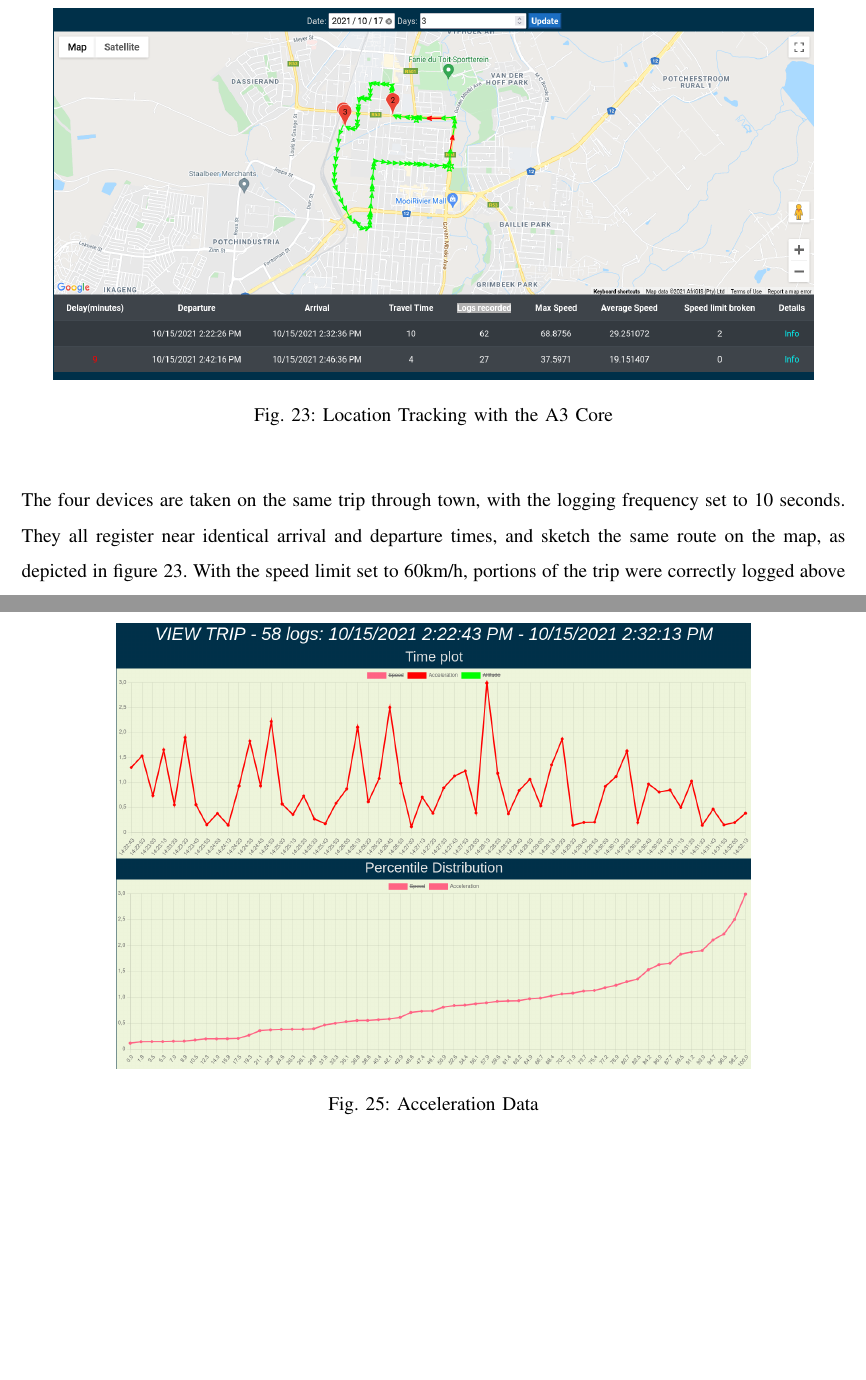
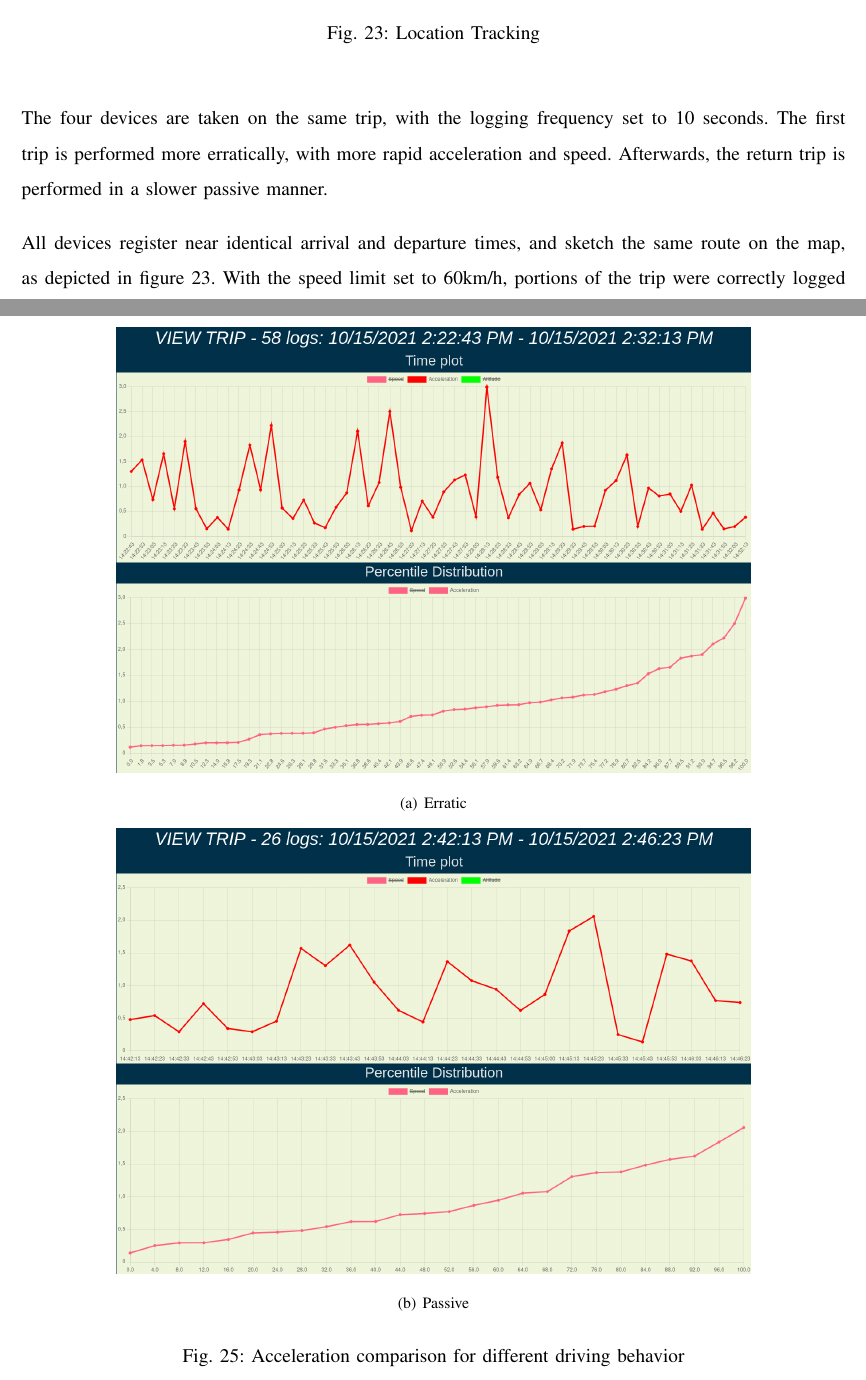
Before and after one commit to tevoza/fleet-tracker, a LaTeX paper (docs/report/report/main.tex, which reads docs/report/report/evaluation.tex): two parts of pages 52 and 53 of 60 before the commit and two parts of pages 52 and 54 of 61 after it, joined at a grey line, cut at the place of the change, the shorter picture padded with empty space. Compiled offline with pdfLaTeX.

Commit message:
minor rev

```diff
--- a/docs/report/report/evaluation.tex
+++ b/docs/report/report/evaluation.tex
@@ -42,12 +42,15 @@ The result of this correction is depicted in figure \ref{fig:random_spike_correc
 \begin{figure}[H]
 \centering
 \includegraphics[width=6in]{eval_location.png}
-\caption{Location Tracking with the A3 Core}
+\caption{Location Tracking}
 \label{fig:eval_location}
 \end{figure}
 
-The four devices are taken on the same trip through town, with the logging frequency set to 10 seconds.
-They all register near identical arrival and departure times, and sketch the same route on the map, as depicted in figure \ref{fig:eval_location}.
+The four devices are taken on the same trip, with the logging frequency set to 10 seconds.
+The first trip is performed more erratically, with more rapid acceleration and speed.
+Afterwards, the return trip is performed in a slower passive manner.
+
+All devices register near identical arrival and departure times, and sketch the same route on the map, as depicted in figure \ref{fig:eval_location}.
 With the speed limit set to 60km/h, portions of the trip were correctly logged above this speed.
 Other statistics all indicate similar trends.
 
@@ -60,7 +63,17 @@ Other statistics all indicate similar trends.
 
 \begin{figure}[H]
 \centering
-\includegraphics[width=5in]{eval_accel.png}
-\caption{Acceleration Data}
-\label{fig:eval_accel}
-\end{figure}
+    \subfigure[Erratic]
+    {
+        \centering
+        \includegraphics[width=5in]{eval_accel.png}
+        \label{fig:eval_accel_fast}
+    }
+    \subfigure[Passive]
+    {
+        \centering
+        \includegraphics[width=5in]{eval_accel_slow.png}
+        \label{fig:eval_accel_slow}
+    }
+\caption{Acceleration comparison for different driving behavior}
+\label{fig:accel}
```
Also changed, not shown: docs/report/report/main.pdf, docs/report/report/evaluation.tex (6 more changed lines), 6 other files.
